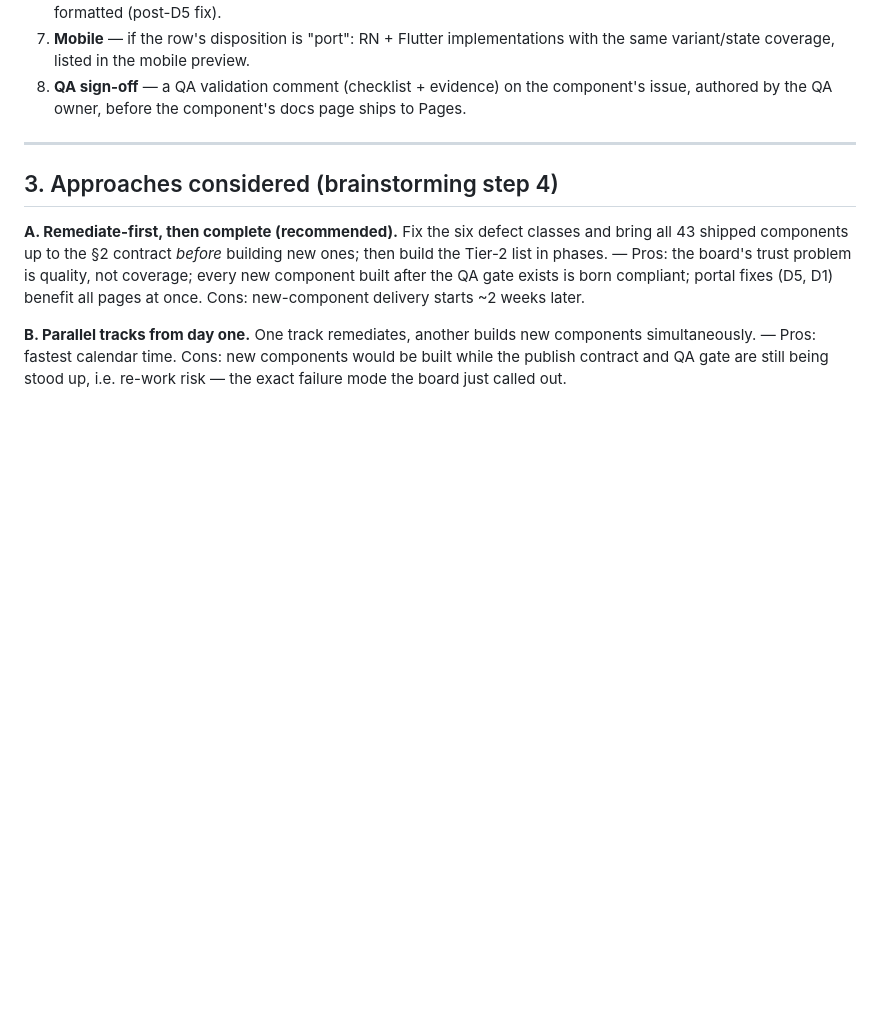
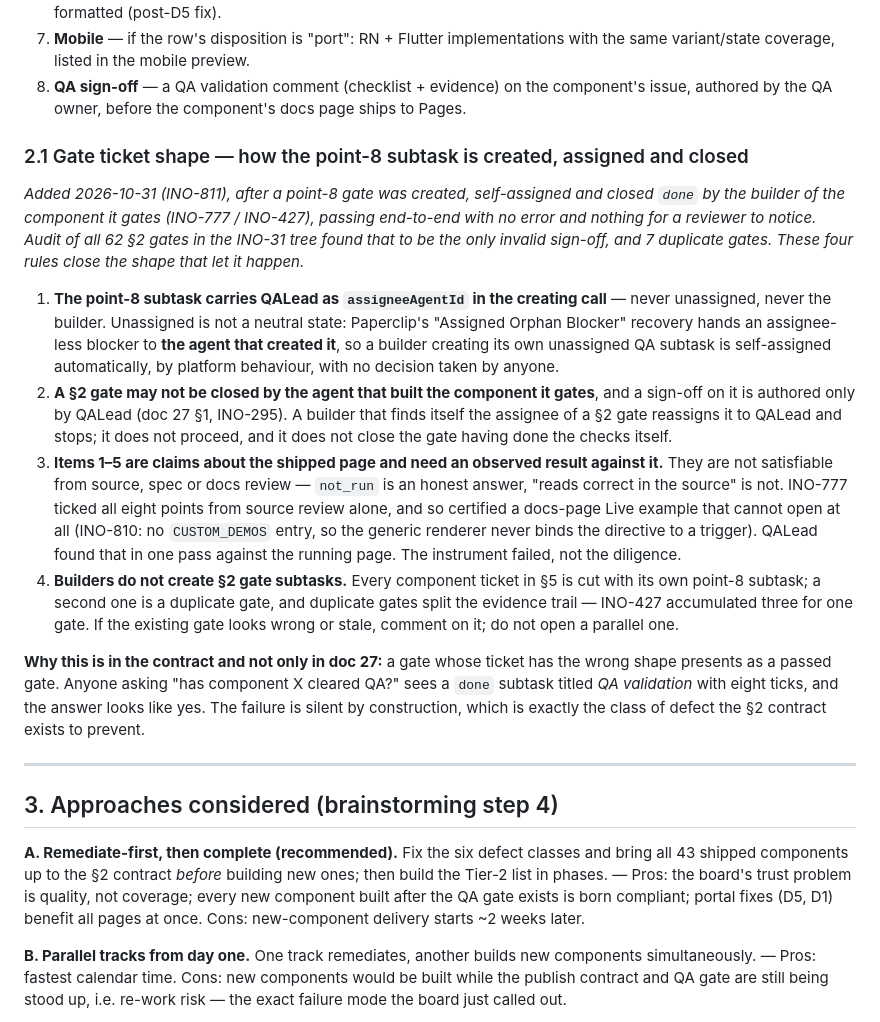
Before and after one commit to pareshpatil8/INOVIXUX-Brand, a Markdown page: docs/brand/26-quality-remediation-and-completion-plan-ino-31.md, the part around the change. GitHub-like rendering; blank space fills up the shorter version.

Commit message:
INO-811 INO-31: doc 26 §2.1 + doc 27 §1 — gate ticket shape rules for the §2 point-8 QA gate
Audit of all 62 §2 point-8 gates in the INO-31 tree (295 descendants walked) found
exactly one invalid sign-off — INO-777, builder-created, auto-self-assigned by
orphan-blocker recovery, closed `done` with all eight points ticked from source
review. No component is published on an invalid gate: ino-context-menu is absent
from origin/main and INO-427/INO-428 are both blocked.

Four rules land in doc 26 §2.1 (gate carries QALead as assigneeAgentId in the
creating call; builder may not close a gate it is gated by; items 1-5 need an
observed result against the running page; builders do not create duplicate gates),
cross-referenced from doc 27 §1. Generalised as §5.8 in the engineering standards
playbook (v1.4, rev 6).

Audit record: docs/INO-811-qa-gate-authorship-audit.md (CTO workspace).

```diff
--- a/docs/brand/26-quality-remediation-and-completion-plan-ino-31.md
+++ b/docs/brand/26-quality-remediation-and-completion-plan-ino-31.md
@@ -91,6 +91,39 @@ is the checklist QA signs against; it maps one-to-one to the board's six dimensi
    same variant/state coverage, listed in the mobile preview.
 8. **QA sign-off** — a QA validation comment (checklist + evidence) on the component's issue,
    authored by the QA owner, before the component's docs page ships to Pages.
+
+### 2.1 Gate ticket shape — how the point-8 subtask is created, assigned and closed
+
+*Added 2026-10-31 (INO-811), after a point-8 gate was created, self-assigned and closed `done`
+by the builder of the component it gates (INO-777 / INO-427), passing end-to-end with no error
+and nothing for a reviewer to notice. Audit of all 62 §2 gates in the INO-31 tree found that to
+be the only invalid sign-off, and 7 duplicate gates. These four rules close the shape that let
+it happen.*
+
+1. **The point-8 subtask carries QALead as `assigneeAgentId` in the creating call** — never
+   unassigned, never the builder. Unassigned is not a neutral state: Paperclip's "Assigned
+   Orphan Blocker" recovery hands an assignee-less blocker to **the agent that created it**, so
+   a builder creating its own unassigned QA subtask is self-assigned automatically, by platform
+   behaviour, with no decision taken by anyone.
+2. **A §2 gate may not be closed by the agent that built the component it gates**, and a
+   sign-off on it is authored only by QALead (doc 27 §1, INO-295). A builder that finds itself
+   the assignee of a §2 gate reassigns it to QALead and stops; it does not proceed, and it does
+   not close the gate having done the checks itself.
+3. **Items 1–5 are claims about the shipped page and need an observed result against it.** They
+   are not satisfiable from source, spec or docs review — `not_run` is an honest answer, "reads
+   correct in the source" is not. INO-777 ticked all eight points from source review alone, and
+   so certified a docs-page Live example that cannot open at all (INO-810: no `CUSTOM_DEMOS`
+   entry, so the generic renderer never binds the directive to a trigger). QALead found that in
+   one pass against the running page. The instrument failed, not the diligence.
+4. **Builders do not create §2 gate subtasks.** Every component ticket in §5 is cut with its own
+   point-8 subtask; a second one is a duplicate gate, and duplicate gates split the evidence
+   trail — INO-427 accumulated three for one gate. If the existing gate looks wrong or stale,
+   comment on it; do not open a parallel one.
+
+**Why this is in the contract and not only in doc 27:** a gate whose ticket has the wrong shape
+presents as a passed gate. Anyone asking "has component X cleared QA?" sees a `done` subtask
+titled *QA validation* with eight ticks, and the answer looks like yes. The failure is silent by
+construction, which is exactly the class of defect the §2 contract exists to prevent.
 
 ---
 
```
Also changed, not shown: docs/brand/27-qa-validation-gate-and-publish-contract-process-ino-31.md (+7 -0 lines).
